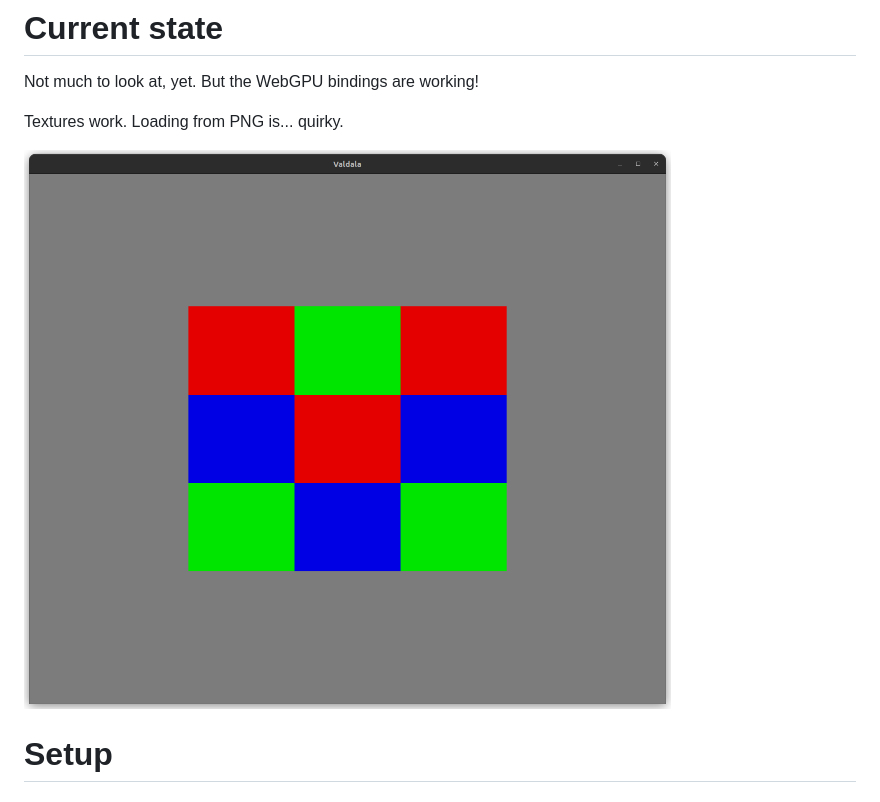
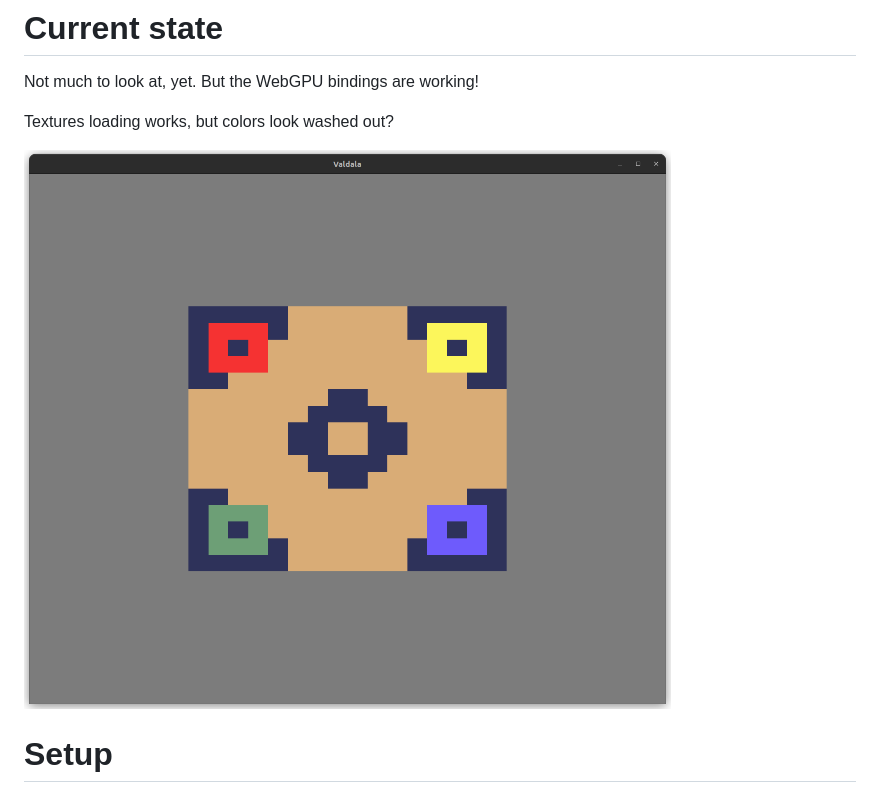
Before and after one commit to TheOnlySilverClaw/Valdala, a Markdown page: README.md, the part around the change. Drawn GitHub-style; pictures changed too: screenshot.png.

Commit message:
loaded textures work... mostly

```diff
--- a/README.md
+++ b/README.md
@@ -3,7 +3,7 @@
 Not much to look at, yet.
 But the WebGPU bindings are working!
 
-Textures work. Loading from PNG is... quirky.
+Textures loading works, but colors look washed out?
 
 ![Screenshot of current development state](screenshot.png)
 
```
Also changed, not shown: 3 other files.
